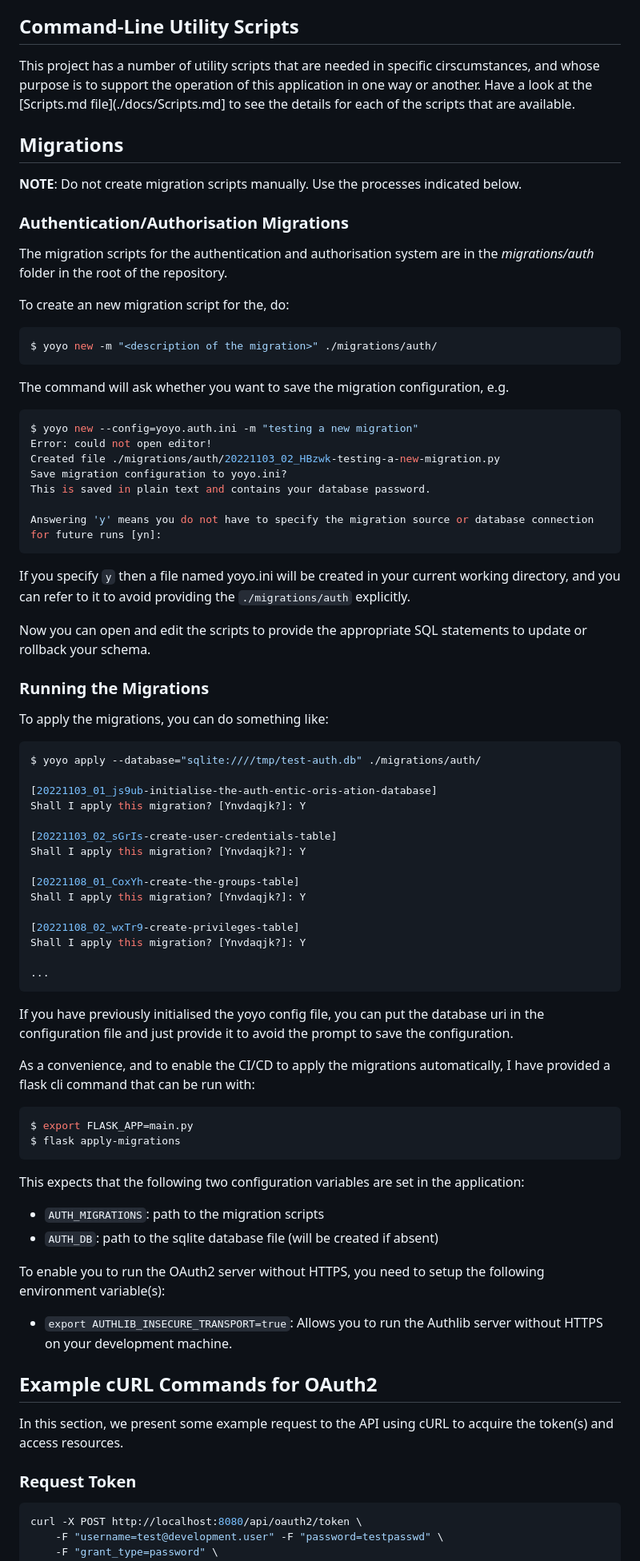
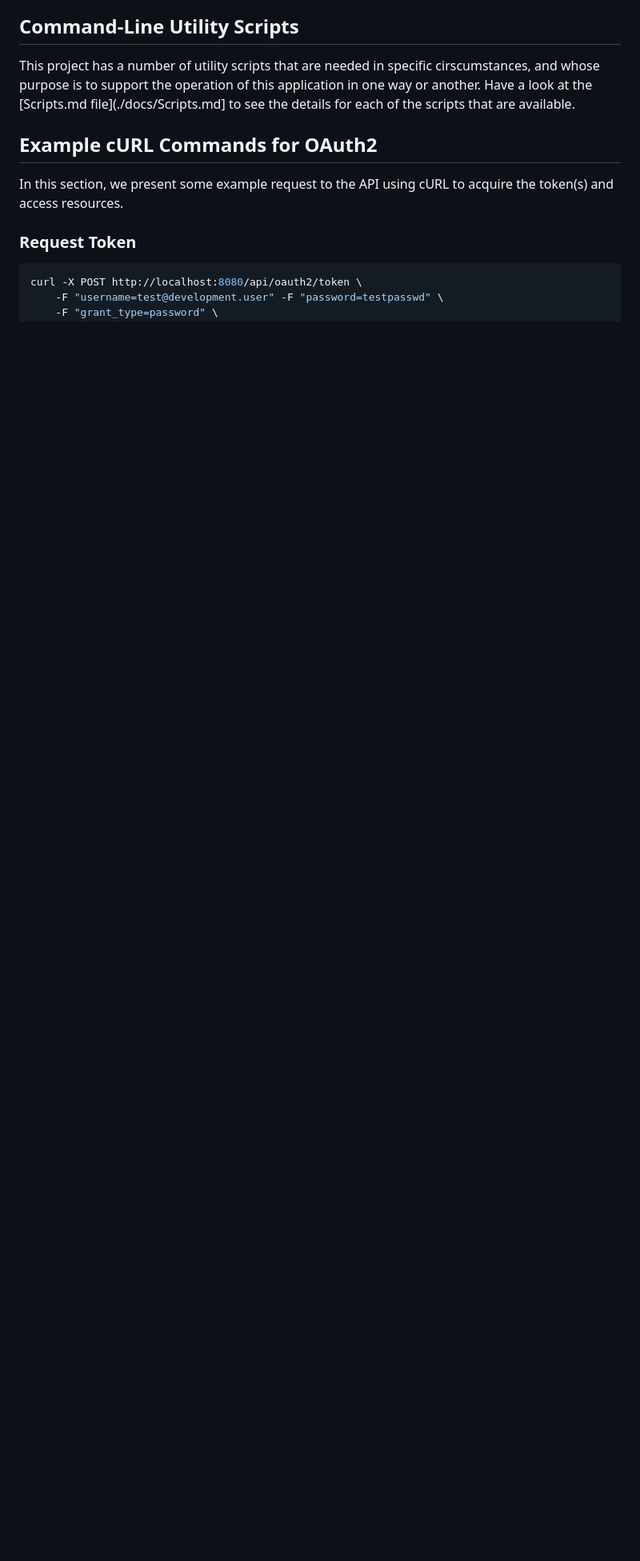
Before and after one commit to genenetwork/genenetwork3, a Markdown page: README.md, the part around the change. Shown at 80% size. Drawn GitHub-style; blank space fills up the shorter version.

Commit message:
auth: Remove documentation
The authentication/authorisation stuff is being moved to a separate
repository. This commit removes the documentation for how to run migrations
from this repository since it has been moved over to the new repository.

````diff
--- a/README.md
+++ b/README.md
@@ -130,78 +130,6 @@ TMPDIR also needs to be set correctly for the R script(s) (previously there was
 ## Command-Line Utility Scripts
 
 This project has a number of utility scripts that are needed in specific cirscumstances, and whose purpose is to support the operation of this application in one way or another. Have a look at the [Scripts.md file](./docs/Scripts.md] to see the details for each of the scripts that are available.
-
-## Migrations
-
-**NOTE**: Do not create migration scripts manually. Use the processes indicated below.
-
-### Authentication/Authorisation Migrations
-
-The migration scripts for the authentication and authorisation system are in the *migrations/auth* folder in the root of the repository.
-
-To create an new migration script for the, do:
-
-```bash
-$ yoyo new -m "<description of the migration>" ./migrations/auth/
-```
-
-The command will ask whether you want to save the migration configuration, e.g.
-
-```bash
-$ yoyo new --config=yoyo.auth.ini -m "testing a new migration"
-Error: could not open editor!
-Created file ./migrations/auth/20221103_02_HBzwk-testing-a-new-migration.py
-Save migration configuration to yoyo.ini?
-This is saved in plain text and contains your database password.
-
-Answering 'y' means you do not have to specify the migration source or database connection for future runs [yn]:
-```
-
-If you specify `y` then a file named yoyo.ini will be created in your current working directory, and you can refer to it to avoid providing the `./migrations/auth` explicitly.
-
-Now you can open and edit the scripts to provide the appropriate SQL statements to update or rollback your schema.
-
-### Running the Migrations
-
-To apply the migrations, you can do something like:
-
-```bash
-$ yoyo apply --database="sqlite:////tmp/test-auth.db" ./migrations/auth/
-
-[20221103_01_js9ub-initialise-the-auth-entic-oris-ation-database]
-Shall I apply this migration? [Ynvdaqjk?]: Y
-
-[20221103_02_sGrIs-create-user-credentials-table]
-Shall I apply this migration? [Ynvdaqjk?]: Y
-
-[20221108_01_CoxYh-create-the-groups-table]
-Shall I apply this migration? [Ynvdaqjk?]: Y
-
-[20221108_02_wxTr9-create-privileges-table]
-Shall I apply this migration? [Ynvdaqjk?]: Y
-
-...
-```
-
-If you have previously initialised the yoyo config file, you can put the database uri in the configuration file and just provide it to avoid the prompt to save the configuration.
-
-As a convenience, and to enable the CI/CD to apply the migrations automatically, I have provided a flask cli command that can be run with:
-
-```bash
-$ export FLASK_APP=main.py
-$ flask apply-migrations
-```
-
-This expects that the following two configuration variables are set in the application:
-
-* `AUTH_MIGRATIONS`: path to the migration scripts
-* `AUTH_DB`: path to the sqlite database file (will be created if absent)
-
-To enable you to run the OAuth2 server without HTTPS, you need to setup the
-following environment variable(s):
-
-* `export AUTHLIB_INSECURE_TRANSPORT=true`: Allows you to run the Authlib server
-  without HTTPS on your development machine.
 
 ## Example cURL Commands for OAuth2
 
````
